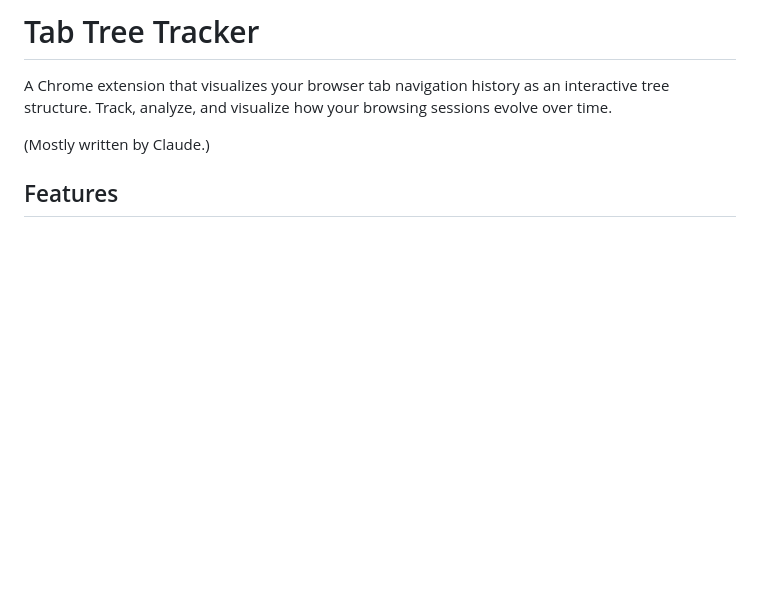
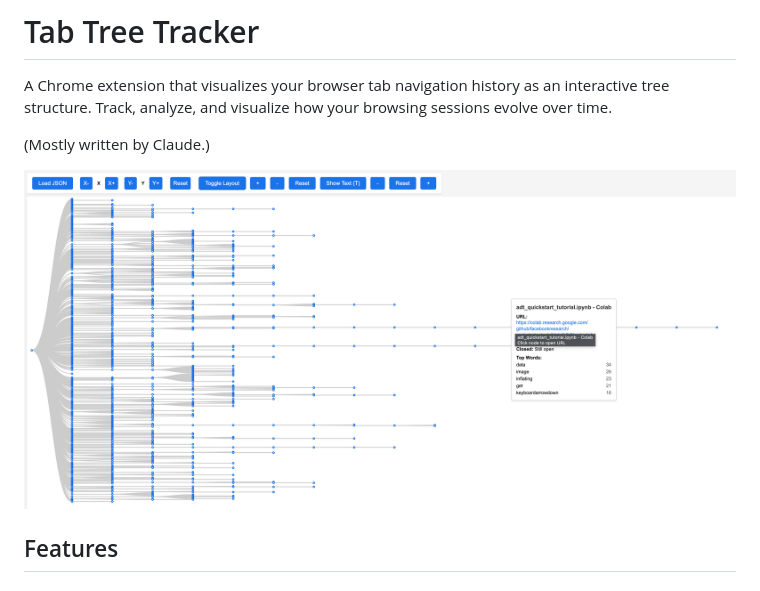
Before and after one commit to jwt625/TabTreeTracker, a Markdown page: README.md, the part around the change. GitHub-like rendering; pictures changed too: TTT-example.png (added); blank space fills up the shorter version.

Commit message:
add screenshot

```diff
--- a/README.md
+++ b/README.md
@@ -3,6 +3,10 @@
 A Chrome extension that visualizes your browser tab navigation history as an interactive tree structure. Track, analyze, and visualize how your browsing sessions evolve over time.
 
 (Mostly written by Claude.)
+
+
+![example-screenshot](TTT-example.png)
+
 
 ## Features
 
```
